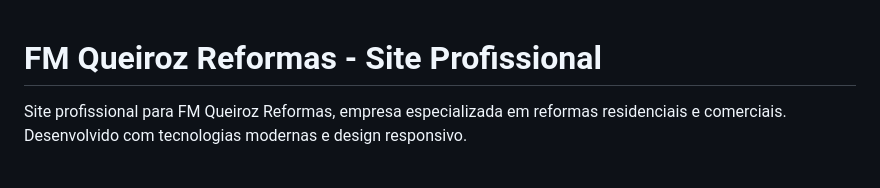
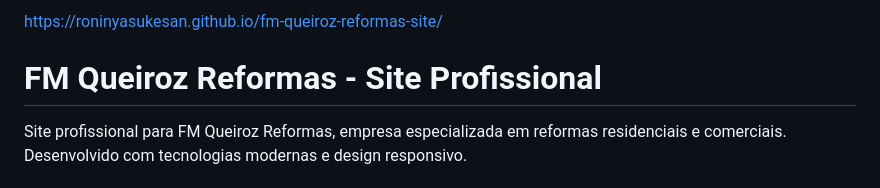
Before and after one commit to roninyasukesan/fm-queiroz-reformas-site, a Markdown page: README.md, the part around the change. Rendered like a GitHub page.

Commit message:
Atualizar o README.md

```diff
--- a/README.md
+++ b/README.md
@@ -1,3 +1,4 @@
+https://roninyasukesan.github.io/fm-queiroz-reformas-site/
 # FM Queiroz Reformas - Site Profissional
 
 Site profissional para FM Queiroz Reformas, empresa especializada em reformas residenciais e comerciais. Desenvolvido com tecnologias modernas e design responsivo.
```
